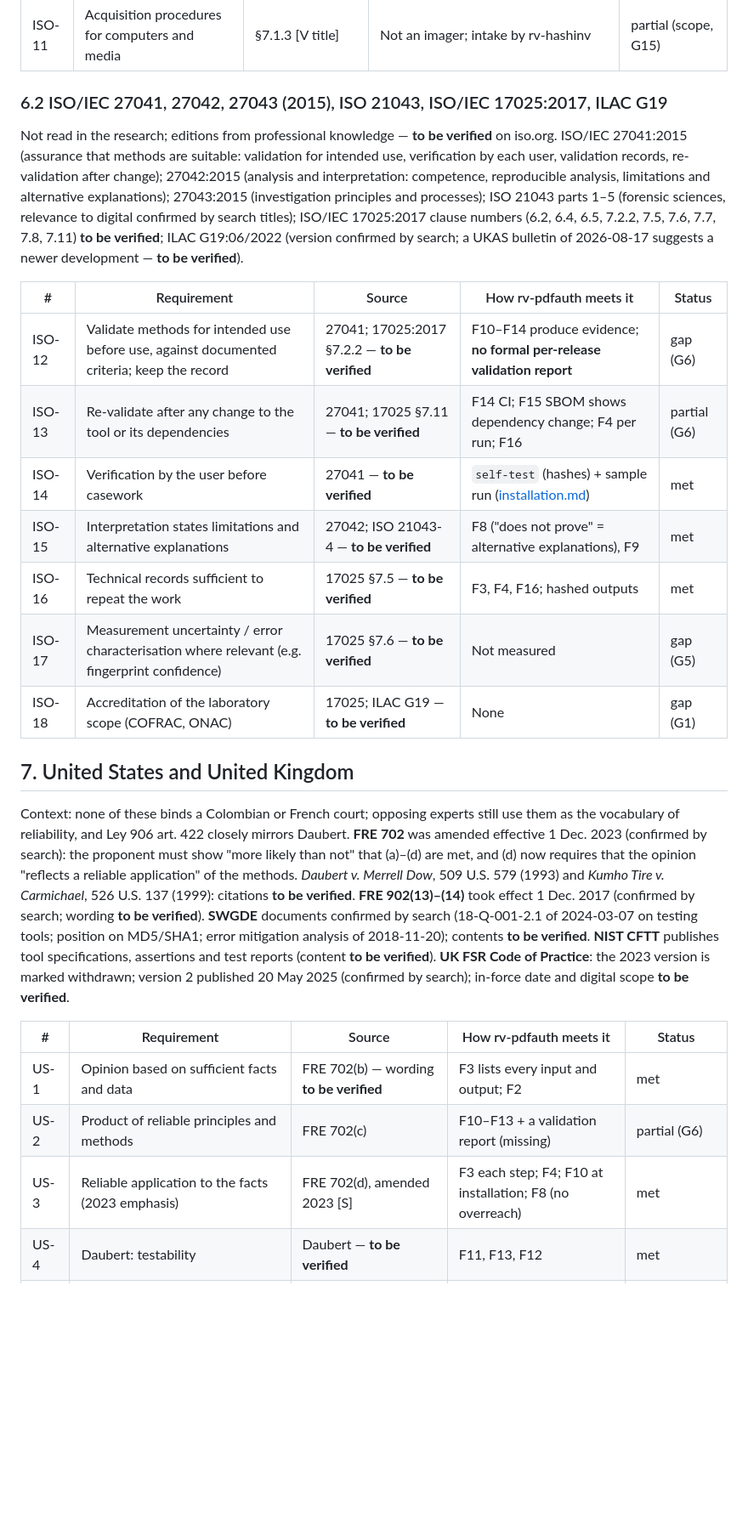
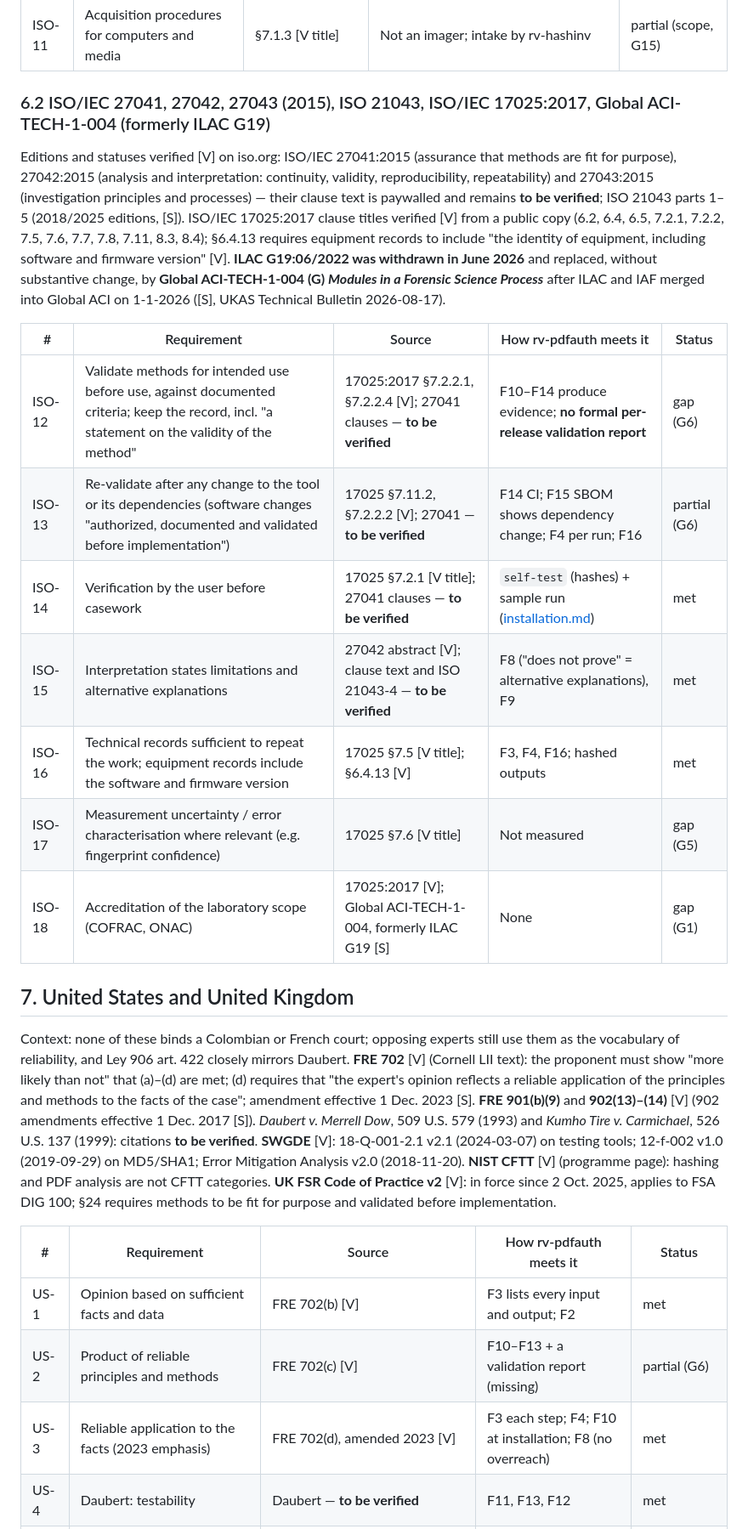
Before and after one commit to Panacota96/rv-pdfauth, a Markdown page: docs/admissibility.md, the part around one of its changes. Shown at 85% size. GitHub-like rendering; blank space fills up the shorter version.

```diff
--- a/docs/admissibility.md
+++ b/docs/admissibility.md
@@ -396,43 +411,44 @@ operator, etc.)"; 3.25 verification function: "No two non-identical data sets sh
 | ISO-10 | Competency of DEFR and DES | §3.7–3.8 [V]; §6.4 [V title] | None | examiner |
 | ISO-11 | Acquisition procedures for computers and media | §7.1.3 [V title] | Not an imager; intake by rv-hashinv | partial (scope, G15) |
 
-### 6.2 ISO/IEC 27041, 27042, 27043 (2015), ISO 21043, ISO/IEC 17025:2017, ILAC G19
+### 6.2 ISO/IEC 27041, 27042, 27043 (2015), ISO 21043, ISO/IEC 17025:2017, Global ACI-TECH-1-004 (formerly ILAC G19)
 
-Not read in the research; editions from professional knowledge — **to be verified** on iso.org.
-ISO/IEC 27041:2015 (assurance that methods are suitable: validation for intended use, verification by each user,
-validation records, re-validation after change); 27042:2015 (analysis and interpretation: competence,
-reproducible analysis, limitations and alternative explanations); 27043:2015 (investigation principles and
-processes); ISO 21043 parts 1–5 (forensic sciences, relevance to digital confirmed by search titles); ISO/IEC
-17025:2017 clause numbers (6.2, 6.4, 6.5, 7.2.2, 7.5, 7.6, 7.7, 7.8, 7.11) **to be verified**; ILAC G19:06/2022
-(version confirmed by search; a UKAS bulletin of 2026-08-17 suggests a newer development — **to be verified**).
+Editions and statuses verified [V] on iso.org: ISO/IEC 27041:2015 (assurance that methods are fit for purpose),
+27042:2015 (analysis and interpretation: continuity, validity, reproducibility, repeatability) and 27043:2015
+(investigation principles and processes) — their clause text is paywalled and remains **to be verified**; ISO 21043
+parts 1–5 (2018/2025 editions, [S]). ISO/IEC 17025:2017 clause titles verified [V] from a public copy (6.2, 6.4,
+6.5, 7.2.1, 7.2.2, 7.5, 7.6, 7.7, 7.8, 7.11, 8.3, 8.4); §6.4.13 requires equipment records to include "the identity
+of equipment, including software and firmware version" [V]. **ILAC G19:06/2022 was withdrawn in June 2026** and
+replaced, without substantive change, by **Global ACI-TECH-1-004 (G) *Modules in a Forensic Science Process***
+after ILAC and IAF merged into Global ACI on 1-1-2026 ([S], UKAS Technical Bulletin 2026-08-17).
 
 | # | Requirement | Source | How rv-pdfauth meets it | Status |
 | --- | --- | --- | --- | --- |
-| ISO-12 | Validate methods for intended use before use, against documented criteria; keep the record | 27041; 17025:2017 §7.2.2 — **to be verified** | F10–F14 produce evidence; **no formal per-release validation report** | gap (G6) |
-| ISO-13 | Re-validate after any change to the tool or its dependencies | 27041; 17025 §7.11 — **to be verified** | F14 CI; F15 SBOM shows dependency change; F4 per run; F16 | partial (G6) |
-| ISO-14 | Verification by the user before casework | 27041 — **to be verified** | `self-test` (hashes) + sample run ([installation.md](installation.md#7-first-run-self-test-and-sample)) | met |
-| ISO-15 | Interpretation states limitations and alternative explanations | 27042; ISO 21043-4 — **to be verified** | F8 ("does not prove" = alternative explanations), F9 | met |
-| ISO-16 | Technical records sufficient to repeat the work | 17025 §7.5 — **to be verified** | F3, F4, F16; hashed outputs | met |
-| ISO-17 | Measurement uncertainty / error characterisation where relevant (e.g. fingerprint confidence) | 17025 §7.6 — **to be verified** | Not measured | gap (G5) |
-| ISO-18 | Accreditation of the laboratory scope (COFRAC, ONAC) | 17025; ILAC G19 — **to be verified** | None | gap (G1) |
+| ISO-12 | Validate methods for intended use before use, against documented criteria; keep the record, incl. "a statement on the validity of the method" | 17025:2017 §7.2.2.1, §7.2.2.4 [V]; 27041 clauses — **to be verified** | F10–F14 produce evidence; **no formal per-release validation report** | gap (G6) |
+| ISO-13 | Re-validate after any change to the tool or its dependencies (software changes "authorized, documented and validated before implementation") | 17025 §7.11.2, §7.2.2.2 [V]; 27041 — **to be verified** | F14 CI; F15 SBOM shows dependency change; F4 per run; F16 | partial (G6) |
+| ISO-14 | Verification by the user before casework | 17025 §7.2.1 [V title]; 27041 clauses — **to be verified** | `self-test` (hashes) + sample run ([installation.md](installation.md#7-first-run-self-test-and-sample)) | met |
+| ISO-15 | Interpretation states limitations and alternative explanations | 27042 abstract [V]; clause text and ISO 21043-4 — **to be verified** | F8 ("does not prove" = alternative explanations), F9 | met |
+| ISO-16 | Technical records sufficient to repeat the work; equipment records include the software and firmware version | 17025 §7.5 [V title]; §6.4.13 [V] | F3, F4, F16; hashed outputs | met |
+| ISO-17 | Measurement uncertainty / error characterisation where relevant (e.g. fingerprint confidence) | 17025 §7.6 [V title] | Not measured | gap (G5) |
+| ISO-18 | Accreditation of the laboratory scope (COFRAC, ONAC) | 17025:2017 [V]; Global ACI-TECH-1-004, formerly ILAC G19 [S] | None | gap (G1) |
 
 ## 7. United States and United Kingdom
 
 Context: none of these binds a Colombian or French court; opposing experts still use them as the vocabulary of
-reliability, and Ley 906 art. 422 closely mirrors Daubert. **FRE 702** was amended effective 1 Dec. 2023
-(confirmed by search): the proponent must show "more likely than not" that (a)–(d) are met, and (d) now requires
-that the opinion "reflects a reliable application" of the methods. *Daubert v. Merrell Dow*, 509 U.S. 579 (1993)
-and *Kumho Tire v. Carmichael*, 526 U.S. 137 (1999): citations **to be verified**. **FRE 902(13)–(14)** took
-effect 1 Dec. 2017 (confirmed by search; wording **to be verified**). **SWGDE** documents confirmed by search
-(18-Q-001-2.1 of 2024-03-07 on testing tools; position on MD5/SHA1; error mitigation analysis of 2018-11-20);
-contents **to be verified**. **NIST CFTT** publishes tool specifications, assertions and test reports (content
-**to be verified**). **UK FSR Code of Practice**: the 2023 version is marked withdrawn; version 2 published
-20 May 2025 (confirmed by search); in-force date and digital scope **to be verified**.
+reliability, and Ley 906 art. 422 closely mirrors Daubert. **FRE 702** [V] (Cornell LII text): the proponent must
+show "more likely than not" that (a)–(d) are met; (d) requires that "the expert's opinion reflects a reliable
+application of the principles and methods to the facts of the case"; amendment effective 1 Dec. 2023 [S].
+**FRE 901(b)(9)** and **902(13)–(14)** [V] (902 amendments effective 1 Dec. 2017 [S]). *Daubert v. Merrell Dow*,
+509 U.S. 579 (1993) and *Kumho Tire v. Carmichael*, 526 U.S. 137 (1999): citations **to be verified**. **SWGDE**
+[V]: 18-Q-001-2.1 v2.1 (2024-03-07) on testing tools; 12-f-002 v1.0 (2019-09-29) on MD5/SHA1; Error Mitigation
+Analysis v2.0 (2018-11-20). **NIST CFTT** [V] (programme page): hashing and PDF analysis are not CFTT categories.
+**UK FSR Code of Practice v2** [V]: in force since 2 Oct. 2025, applies to FSA DIG 100; §24 requires methods to be
+fit for purpose and validated before implementation.
 
 | # | Requirement | Source | How rv-pdfauth meets it | Status |
 | --- | --- | --- | --- | --- |
-| US-1 | Opinion based on sufficient facts and data | FRE 702(b) — wording **to be verified** | F3 lists every input and output; F2 | met |
-| US-2 | Product of reliable principles and methods | FRE 702(c) | F10–F13 + a validation report (missing) | partial (G6) |
-| US-3 | Reliable application to the facts (2023 emphasis) | FRE 702(d), amended 2023 [S] | F3 each step; F4; F10 at installation; F8 (no overreach) | met |
+| US-1 | Opinion based on sufficient facts and data | FRE 702(b) [V] | F3 lists every input and output; F2 | met |
+| US-2 | Product of reliable principles and methods | FRE 702(c) [V] | F10–F13 + a validation report (missing) | partial (G6) |
+| US-3 | Reliable application to the facts (2023 emphasis) | FRE 702(d), amended 2023 [V] | F3 each step; F4; F10 at installation; F8 (no overreach) | met |
 | US-4 | Daubert: testability | Daubert — **to be verified** | F11, F13, F12 | met |
 | US-5 | Daubert: peer review and publication | Daubert | No publication of the methods or fingerprint DB | gap (G7) |
```
Also changed, not shown: other parts of docs/admissibility.md (+100 -76 lines).
